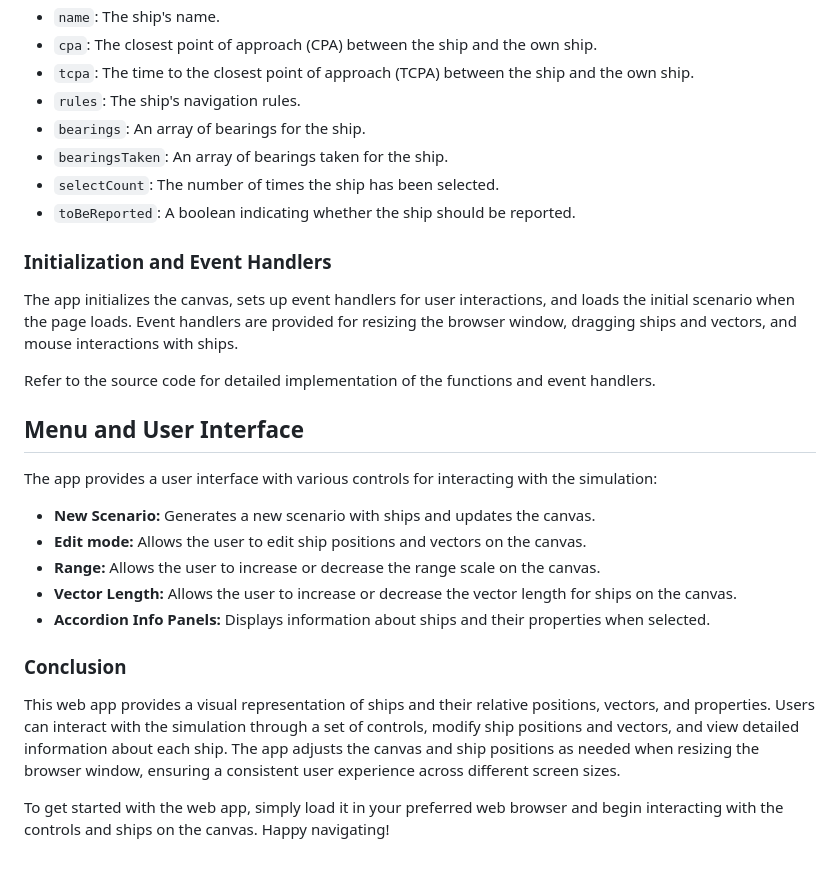
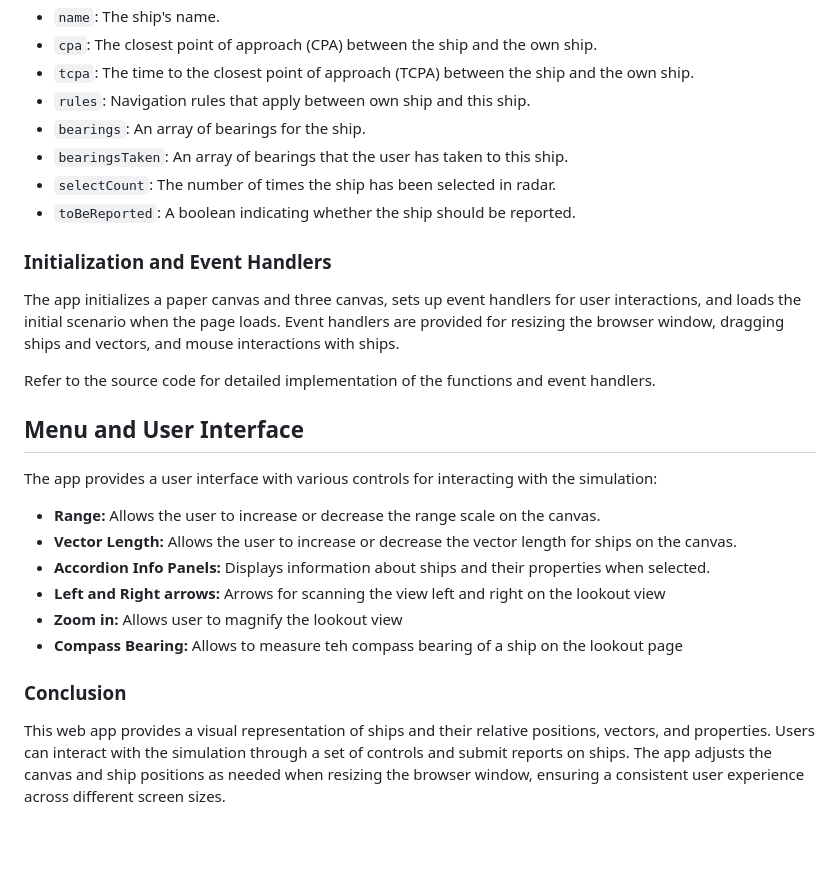
Before and after one commit to JMC-MC/params-plotter, a Markdown page: README.md, the part around the change printed below. Drawn GitHub-style.

```diff
--- a/README.md
+++ b/README.md
@@ -65,25 +57,25 @@ The scenario simulator displays shipping situations that are generated to hightl
   <li><code>name</code>: The ship's name.</li>
   <li><code>cpa</code>: The closest point of approach (CPA) between the ship and the own ship.</li>
   <li><code>tcpa</code>: The time to the closest point of approach (TCPA) between the ship and the own ship.</li>
-  <li><code>rules</code>: The ship's navigation rules.</li>
+  <li><code>rules</code>: Navigation rules that apply between own ship and this ship.</li>
   <li><code>bearings</code>: An array of bearings for the ship.</li>
-  <li><code>bearingsTaken</code>: An array of bearings taken for the ship.</li>
-  <li><code>selectCount</code>: The number of times the ship has been selected.</li>
+  <li><code>bearingsTaken</code>: An array of bearings that the user has taken to this ship.</li>
+  <li><code>selectCount</code>: The number of times the ship has been selected in radar.</li>
   <li><code>toBeReported</code>: A boolean indicating whether the ship should be reported.</li>
 </ul>
 
 <h3>Initialization and Event Handlers</h3>
-<p>The app initializes the canvas, sets up event handlers for user interactions, and loads the initial scenario when the page loads. Event handlers are provided for resizing the browser window, dragging ships and vectors, and mouse interactions with ships.</p>
+<p>The app initializes a paper canvas and three canvas, sets up event handlers for user interactions, and loads the initial scenario when the page loads. Event handlers are provided for resizing the browser window, dragging ships and vectors, and mouse interactions with ships.</p>
 <p>Refer to the source code for detailed implementation of the functions and event handlers.</p>
 <h2>Menu and User Interface</h2>
 <p>The app provides a user interface with various controls for interacting with the simulation:</p>
 <ul>
-  <li><strong>New Scenario:</strong> Generates a new scenario with ships and updates the canvas.</li>
-  <li><strong>Edit mode:</strong> Allows the user to edit ship positions and vectors on the canvas.</li>
   <li><strong>Range:</strong> Allows the user to increase or decrease the range scale on the canvas.</li>
   <li><strong>Vector Length:</strong> Allows the user to increase or decrease the vector length for ships on the canvas.</li>
   <li><strong>Accordion Info Panels:</strong> Displays information about ships and their properties when selected.</li>
+  <li><strong>Left and Right arrows:</strong> Arrows for scanning the view left and right on the lookout view</li>
+  <li><strong>Zoom in:</strong> Allows user to magnify the lookout view</li>
+  <li><strong>Compass Bearing:</strong> Allows to measure teh compass bearing of a ship on the lookout page</li>
 </ul>
 <h3>Conclusion</h3>
-<p>This web app provides a visual representation of ships and their relative positions, vectors, and properties. Users can interact with the simulation through a set of controls, modify ship positions and vectors, and view detailed information about each ship. The app adjusts the canvas and ship positions as needed when resizing the browser window, ensuring a consistent user experience across different screen sizes.</p>
-<p>To get started with the web app, simply load it in your preferred web browser and begin interacting with the controls and ships on the canvas. Happy navigating!</p>
+<p>This web app provides a visual representation of ships and their relative positions, vectors, and properties. Users can interact with the simulation through a set of controls and submit reports on ships. The app adjusts the canvas and ship positions as needed when resizing the browser window, ensuring a consistent user experience across different screen sizes.</p>
```
Also changed, not shown: other parts of README.md (+14 -22 lines).
